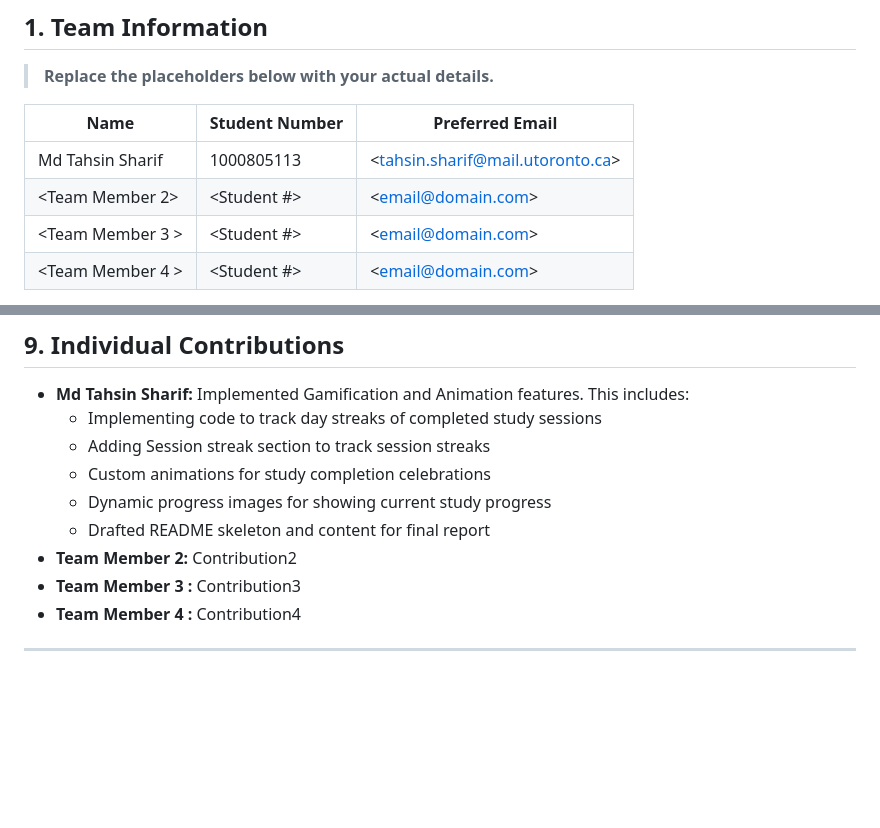
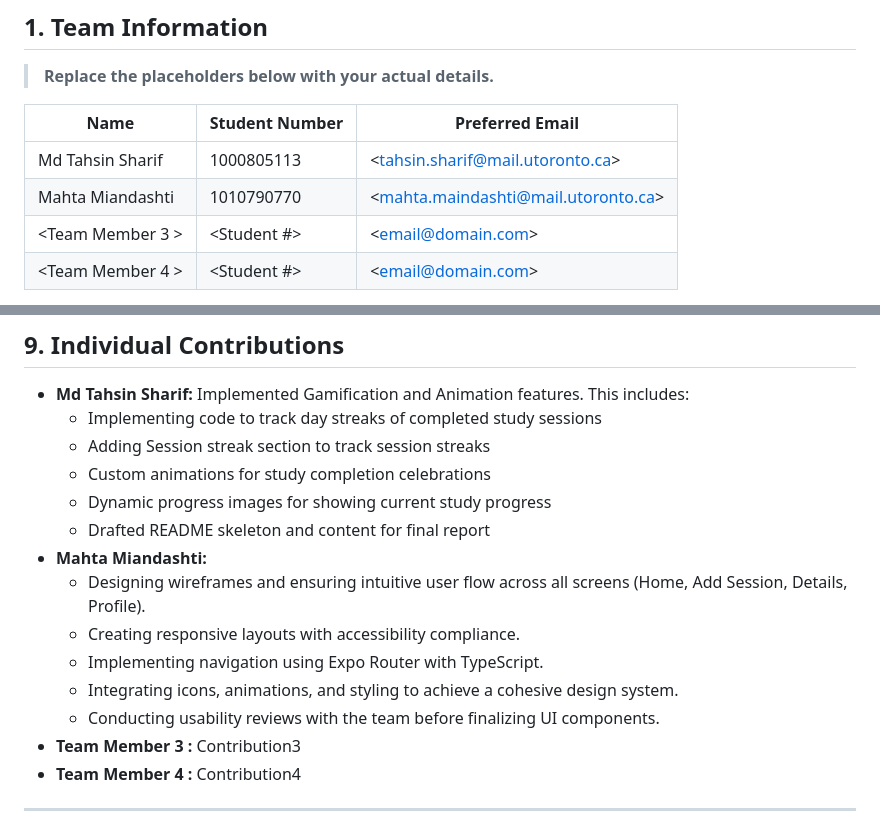
Before and after one commit to maahtami/study-planner-ece1778, a Markdown page: README.md, 2 parts joined by grey strips. Drawn GitHub-style; blank space fills up the shorter version.

Commit message:
Edit for contribution and details
Updated team member details and contributions in the README.

```diff
--- a/README.md
+++ b/README.md
@@ -11,7 +11,7 @@
 | Name                            | Student Number | Preferred Email                               |
 | ------------------------------- | -------------- | --------------------------------------------- |
 | Md Tahsin Sharif                 | 1000805113    | <[tahsin.sharif@mail.utoronto.ca](mailto:tahsin.sharif@mail.utoronto.ca)> |
-| <Team Member 2>                 | <Student #>    | <[email@domain.com](mailto:email@domain.com)> |
+| Mahta Miandashti                 | 1010790770    | <[mahta.maindashti@mail.utoronto.ca](mailto:mahta.miandashti@mail.utoronto.ca)> |
 | <Team Member 3 > | <Student #>    | <[email@domain.com](mailto:email@domain.com)> |
 | <Team Member 4 > | <Student #>    | <[email@domain.com](mailto:email@domain.com)> |
 
@@ -221,7 +221,12 @@ The Android build was tested on a physical Android device/emulator.
   - Custom animations for study completion celebrations
   - Dynamic progress images for showing current study progress
   - Drafted README skeleton and content for final report
-* **Team Member 2:** Contribution2
+* **Mahta Miandashti:**
+  - Designing wireframes and ensuring intuitive user flow across all screens (Home, Add Session, Details, Profile).
+  - Creating responsive layouts with accessibility compliance.
+  - Implementing navigation using Expo Router with TypeScript.
+  - Integrating icons, animations, and styling to achieve a cohesive design system.
+  - Conducting usability reviews with the team before finalizing UI components.
 * **Team Member 3 :** Contribution3
 * **Team Member 4 :** Contribution4
 
```
